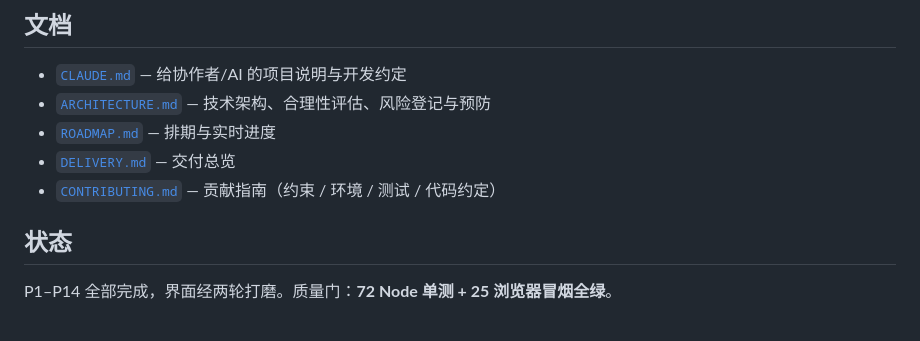
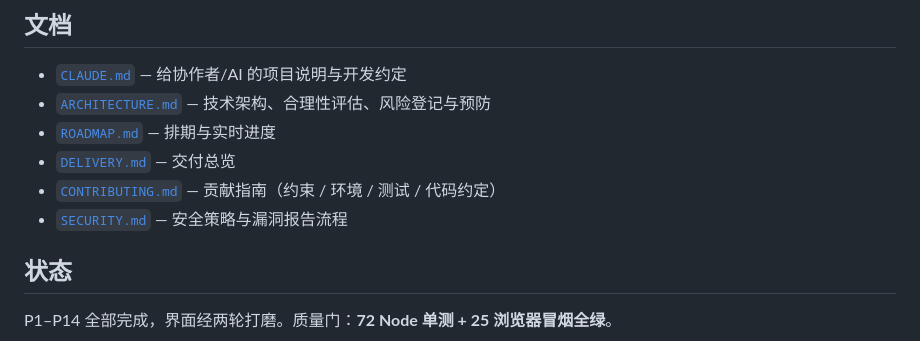
Before and after one commit to yong001124-alt/podcast-cn, a Markdown page: README.md, the part around the change. Drawn GitHub-style.

Commit message:
docs: 添加 SECURITY.md 安全策略（+ README 链接）
私密漏洞报告渠道（GitHub 私密报告 / 邮件）、关注范围与已知设计取舍
（公共服务依赖 / CSP unsafe-inline / Worker Origin 软防护）、现有安全措施。

Co-Authored-By: Claude Opus 4.8 <noreply@anthropic.com>

```diff
--- a/README.md
+++ b/README.md
@@ -71,6 +71,7 @@ python <webapp-testing>/scripts/with_server.py `
 - [`ROADMAP.md`](ROADMAP.md) — 排期与实时进度
 - [`DELIVERY.md`](DELIVERY.md) — 交付总览
 - [`CONTRIBUTING.md`](CONTRIBUTING.md) — 贡献指南（约束 / 环境 / 测试 / 代码约定）
+- [`SECURITY.md`](SECURITY.md) — 安全策略与漏洞报告流程
 
 ## 状态
 
```
Also changed, not shown: SECURITY.md (added, +42 -0 lines).
